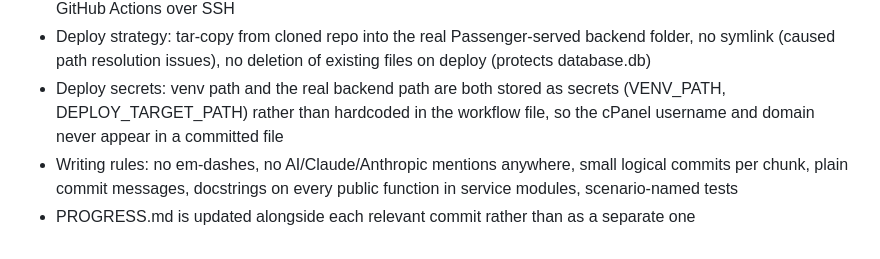
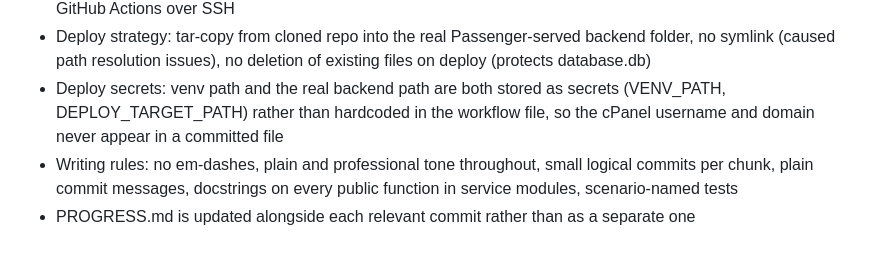
Before and after one commit to mirunijoel/hr-payroll-system, a Markdown page: PROGRESS.md, the part around the change. Rendered like a GitHub page.

```diff
--- a/PROGRESS.md
+++ b/PROGRESS.md
@@ -76,7 +76,7 @@ Submission 2 deadline: 29 July 2026, 09:00 EAT
   secrets (VENV_PATH, DEPLOY_TARGET_PATH) rather than hardcoded in the
   workflow file, so the cPanel username and domain never appear in a
   committed file
-- Writing rules: no em-dashes, no AI/Claude/Anthropic mentions anywhere,
+- Writing rules: no em-dashes, plain and professional tone throughout,
   small logical commits per chunk, plain commit messages, docstrings on
   every public function in service modules, scenario-named tests
 - PROGRESS.md is updated alongside each relevant commit rather than as a
```
Also changed, not shown: PLAN.md (+0 -4 lines).
